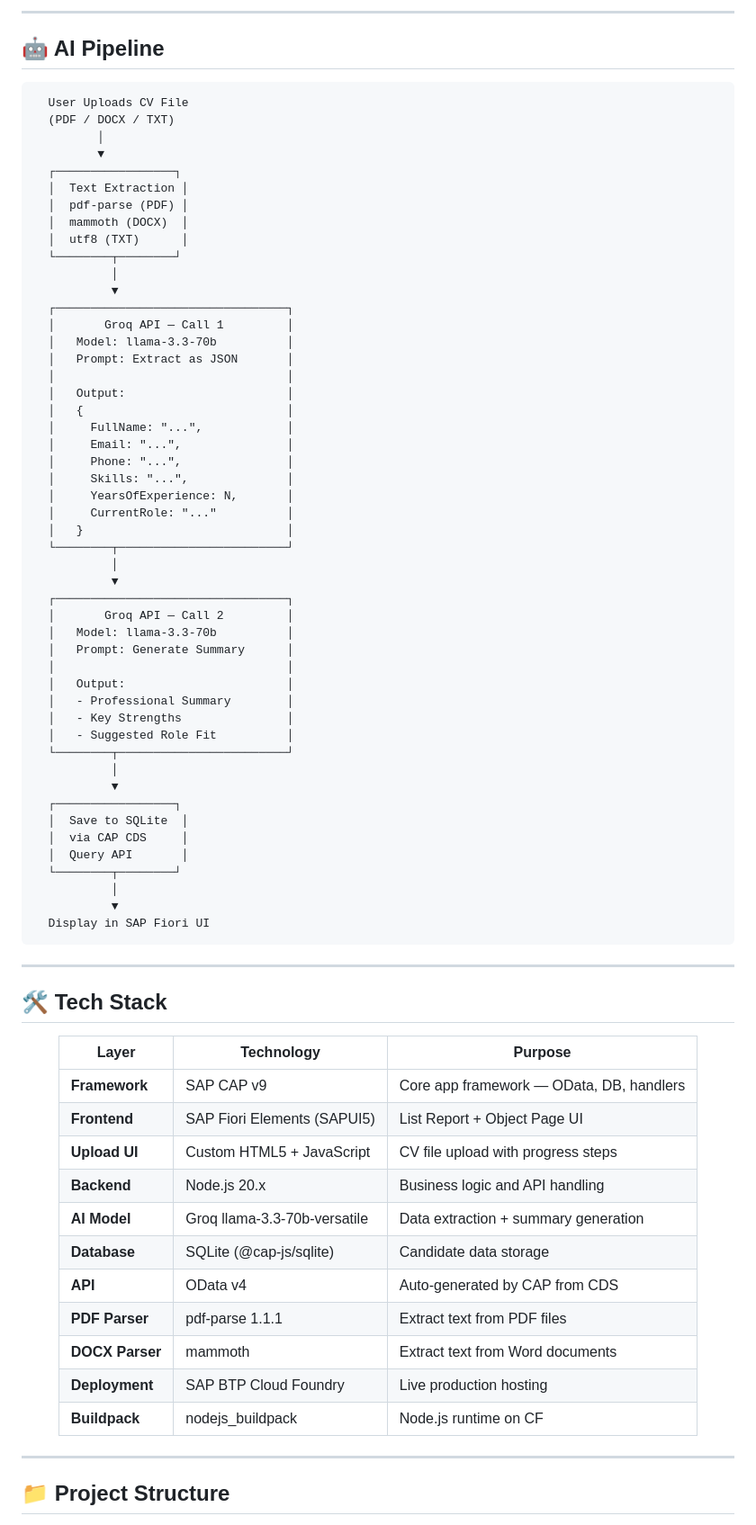
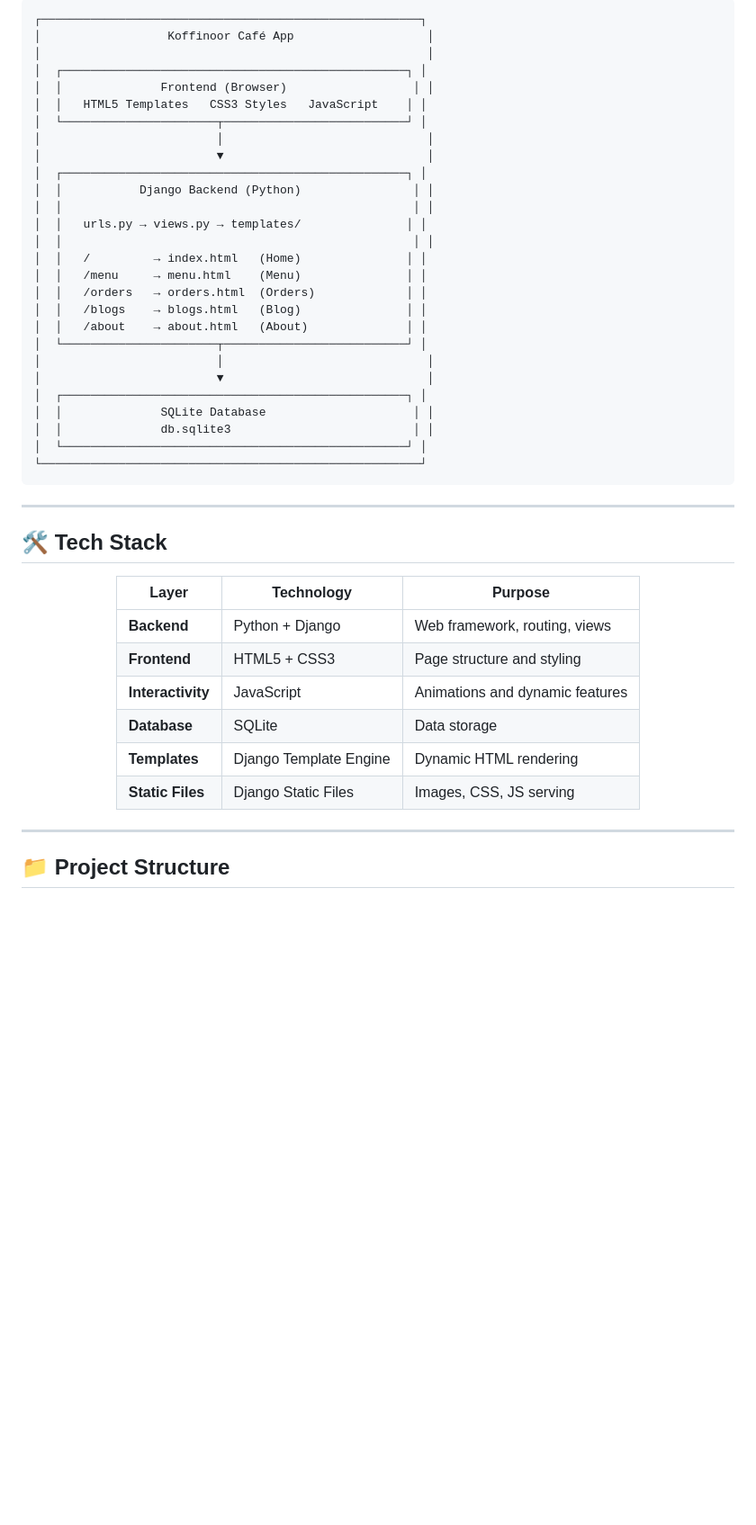
Before and after one commit to ananthavishnu-kg/Koffinoor, a Markdown page: README.md, the part around one of its changes. Shown at 90% size. Drawn GitHub-style; blank space fills up the shorter version.

````diff
--- a/README.md
+++ b/README.md
@@ -91,57 +64,30 @@ An **enterprise-grade AI-powered CV screening application** built natively on **
----
-
-## 🤖 AI Pipeline
-
-```
-  User Uploads CV File
-  (PDF / DOCX / TXT)
-         │
-         ▼
-  ┌─────────────────┐
-  │  Text Extraction │
-  │  pdf-parse (PDF) │
-  │  mammoth (DOCX)  │
-  │  utf8 (TXT)      │
-  └────────┬────────┘
-           │
-           ▼
-  ┌─────────────────────────────────┐
-  │       Groq API — Call 1         │
-  │   Model: llama-3.3-70b          │
-  │   Prompt: Extract as JSON       │
-  │                                 │
-  │   Output:                       │
-  │   {                             │
-  │     FullName: "...",            │
-  │     Email: "...",               │
-  │     Phone: "...",               │
-  │     Skills: "...",              │
-  │     YearsOfExperience: N,       │
-  │     CurrentRole: "..."          │
-  │   }                             │
-  └────────┬────────────────────────┘
-           │
-           ▼
-  ┌─────────────────────────────────┐
-  │       Groq API — Call 2         │
-  │   Model: llama-3.3-70b          │
-  │   Prompt: Generate Summary      │
-  │                                 │
-  │   Output:                       │
-  │   - Professional Summary        │
-  │   - Key Strengths               │
-  │   - Suggested Role Fit          │
-  └────────┬────────────────────────┘
-           │
-           ▼
-  ┌─────────────────┐
-  │  Save to SQLite  │
-  │  via CAP CDS     │
-  │  Query API       │
-  └────────┬────────┘
-           │
-           ▼
-  Display in SAP Fiori UI
+┌──────────────────────────────────────────────────────┐
+│                  Koffinoor Café App                   │
+│                                                       │
+│  ┌─────────────────────────────────────────────────┐ │
+│  │              Frontend (Browser)                  │ │
+│  │   HTML5 Templates   CSS3 Styles   JavaScript    │ │
+│  └──────────────────────┬──────────────────────────┘ │
+│                         │                             │
+│                         ▼                             │
+│  ┌─────────────────────────────────────────────────┐ │
+│  │           Django Backend (Python)                │ │
+│  │                                                  │ │
+│  │   urls.py → views.py → templates/               │ │
+│  │                                                  │ │
+│  │   /         → index.html   (Home)               │ │
+│  │   /menu     → menu.html    (Menu)               │ │
+│  │   /orders   → orders.html  (Orders)             │ │
+│  │   /blogs    → blogs.html   (Blog)               │ │
+│  │   /about    → about.html   (About)              │ │
+│  └──────────────────────┬──────────────────────────┘ │
+│                         │                             │
+│                         ▼                             │
+│  ┌─────────────────────────────────────────────────┐ │
+│  │              SQLite Database                     │ │
+│  │              db.sqlite3                          │ │
+│  └─────────────────────────────────────────────────┘ │
+└──────────────────────────────────────────────────────┘
 ```
 
 ---
@@ -152,17 +98,12 @@ An **enterprise-grade AI-powered CV screening application** built natively on **
 
 | Layer | Technology | Purpose |
 |-------|-----------|---------|
-| **Framework** | SAP CAP v9 | Core app framework — OData, DB, handlers |
-| **Frontend** | SAP Fiori Elements (SAPUI5) | List Report + Object Page UI |
-| **Upload UI** | Custom HTML5 + JavaScript | CV file upload with progress steps |
-| **Backend** | Node.js 20.x | Business logic and API handling |
-| **AI Model** | Groq llama-3.3-70b-versatile | Data extraction + summary generation |
-| **Database** | SQLite (@cap-js/sqlite) | Candidate data storage |
-| **API** | OData v4 | Auto-generated by CAP from CDS |
-| **PDF Parser** | pdf-parse 1.1.1 | Extract text from PDF files |
-| **DOCX Parser** | mammoth | Extract text from Word documents |
-| **Deployment** | SAP BTP Cloud Foundry | Live production hosting |
-| **Buildpack** | nodejs_buildpack | Node.js runtime on CF |
+| **Backend** | Python + Django | Web framework, routing, views |
+| **Frontend** | HTML5 + CSS3 | Page structure and styling |
+| **Interactivity** | JavaScript | Animations and dynamic features |
+| **Database** | SQLite | Data storage |
+| **Templates** | Django Template Engine | Dynamic HTML rendering |
+| **Static Files** | Django Static Files | Images, CSS, JS serving |
 
 </div>
 
````
Also changed, not shown: other parts of README.md (+96 -139 lines).
